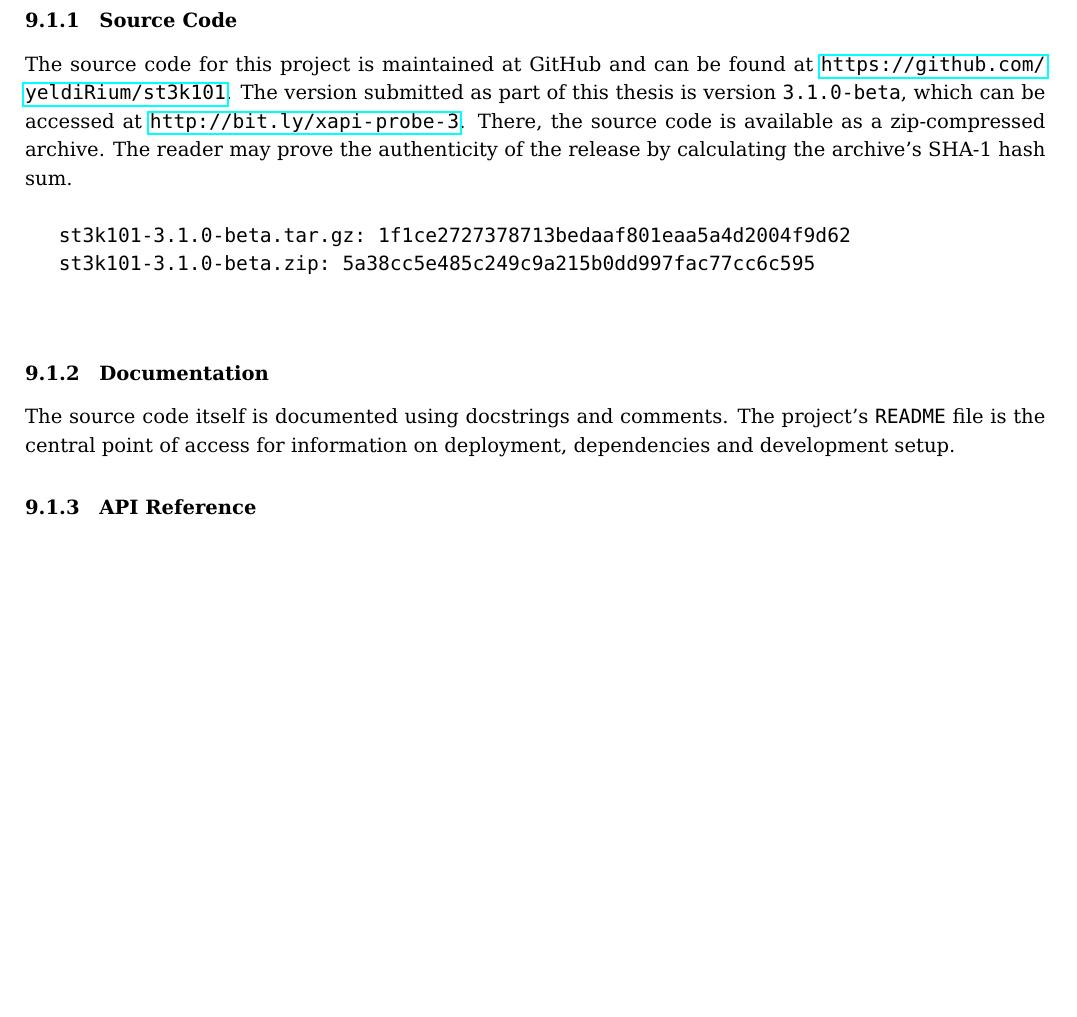
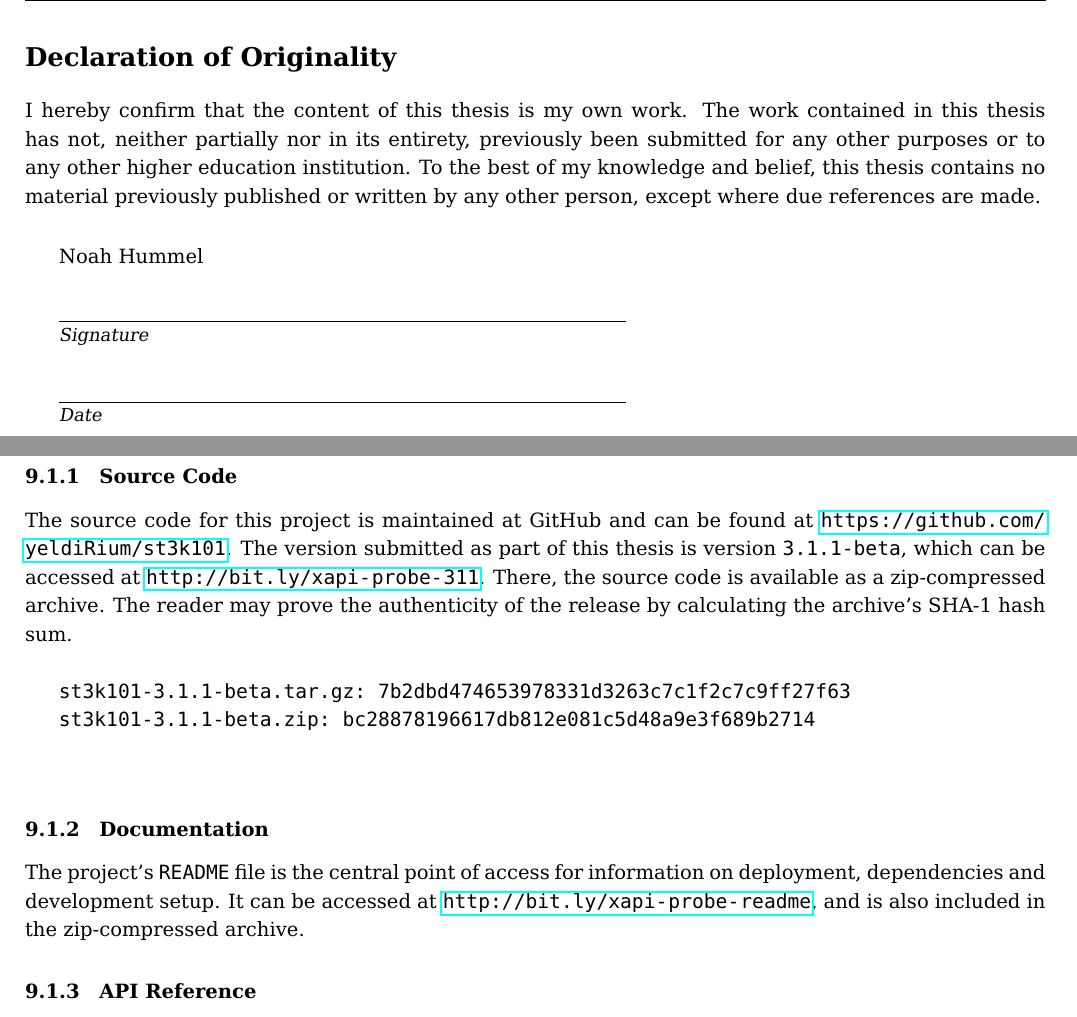
Before and after one commit to strangedev/bachelor-thesis, a LaTeX document (ba.tex, which reads preamble.tex, sections/appendix.tex, statement-of-originality.tex): part of page 38 of 52 before the commit and two parts of pages 3 and 39 of 53 after it, the two joined at a grey line, cut at the place of the change, the shorter picture padded with empty space. Compiled offline with pdfLaTeX.

Commit message:
final version

```diff
--- a/preamble.tex
+++ b/preamble.tex
@@ -94,6 +94,15 @@
 
     %%%% Some helpful stuffs %%%%
 
+    \newcommand{\namesigdate}[2][5cm]{%
+        \begin{minipage}{#1}
+            #2 \vspace{1.0cm}\hrule\smallskip
+            \small \textit{Signature}
+            \vspace{1.0cm}\hrule\smallskip
+            \small \textit{Date}
+        \end{minipage}
+    }
+
     %% \begin{onepage} -> Fit contents on one page
     \newcommand{\addstretch}[1]{\addtolength{#1}{\fill}}
     \newenvironment{onepage}
--- a/sections/appendix.tex
+++ b/sections/appendix.tex
@@ -4,21 +4,21 @@
 	\subsubsection{Source Code}
 	    The source code for this project is maintained at GitHub and can be found at
 	    \url{https://github.com/yeldiRium/st3k101}.
-	    The version submitted as part of this thesis is version \inline{3.1.0-beta},
-	    which can be accessed at \url{http://bit.ly/xapi-probe-3}. There, the
+	    The version submitted as part of this thesis is version \inline{3.1.1-beta},
+	    which can be accessed at \url{http://bit.ly/xapi-probe-311}. There, the
 	    source code is available as a zip-compressed archive. The reader may
 	    prove the authenticity of the release by calculating the archive's
 	    SHA-1 hash sum. \\
 
-	    \inline{st3k101-3.1.0-beta.tar.gz: 1f1ce2727378713bedaaf801eaa5a4d2004f9d62}
+	    \inline{st3k101-3.1.1-beta.tar.gz: 7b2dbd474653978331d3263c7c1f2c7c9ff27f63}
 
-	    \inline{st3k101-3.1.0-beta.zip: 5a38cc5e485c249c9a215b0dd997fac77cc6c595}\\[1em]
+	    \inline{st3k101-3.1.1-beta.zip: bc28878196617db812e081c5d48a9e3f689b2714}\\[1em]
 
 	\subsubsection{Documentation}
-	    The source code itself is documented using docstrings and comments.
-	    The project's \inline{README} file is the central point of access
-	    for information on deployment, dependencies and development
-	    setup.
+	    The project's \inline{README} file is the central point of access for information on deployment,
+	    dependencies and development setup.
+	    It can be accessed at \url{http://bit.ly/xapi-probe-readme}, and is also included
+	    in the zip-compressed archive.
 
 	\subsubsection{API Reference}
 	    The API reference for the \inline{backend} service can be accessed
--- /dev/null
+++ b/statement-of-originality.tex
@@ -0,0 +1,14 @@
+\section*{Declaration of Originality}
+
+I hereby confirm that the content of this thesis
+is my own work.
+The work contained in this thesis has
+not, neither partially nor in its entirety, previously been submitted for any other
+purposes or to any other higher education institution.
+To the best of my knowledge and belief, this
+thesis contains no material previously published or written by any other person, except
+where due references are made.
+
+\vskip 2em
+
+\namesigdate[10cm]{Noah Hummel}
```
Also changed, not shown: ba.tex (+4 -0 lines), sections/analysis.tex (+3 -3 lines), ba.pdf.
